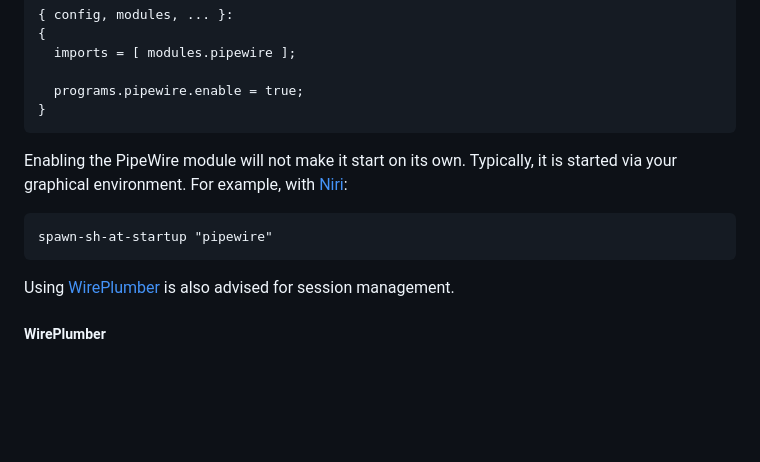
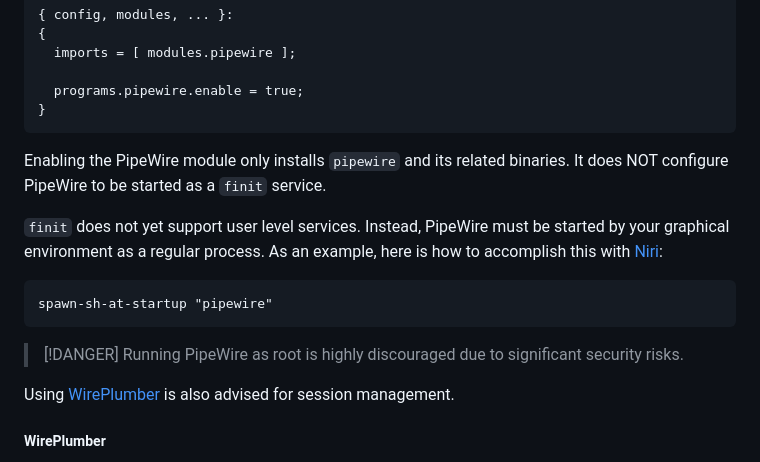
Before and after one commit to finix-community/finix, a Markdown page: docs/manual/configuring.md, the part around the change. Rendered like a GitHub page; blank space fills up the shorter version.

Commit message:
docs: improve pipewire section wording in manual, add info about lack of user services

````diff
--- a/docs/manual/configuring.md
+++ b/docs/manual/configuring.md
@@ -582,11 +582,16 @@ Finix provides a [PipeWire module](https://github.com/finix-community/finix/blob
 }
 ```
 
-Enabling the PipeWire module will not make it start on its own. Typically, it is started via your graphical environment. For example, with [Niri](https://github.com/niri-wm/niri):
+Enabling the PipeWire module only installs `pipewire` and its related binaries. It does NOT configure PipeWire to be started as a `finit` service.
+
+`finit` does not yet support user level services. Instead, PipeWire must be started by your graphical environment as a regular process. As an example, here is how to accomplish this with [Niri](https://github.com/niri-wm/niri):
 
 ```kdl
 spawn-sh-at-startup "pipewire"
 ```
+
+> [!DANGER]
+>  Running PipeWire as root is highly discouraged due to significant security risks.
 
 Using [WirePlumber](#Wireplumber) is also advised for session management.
 
````
